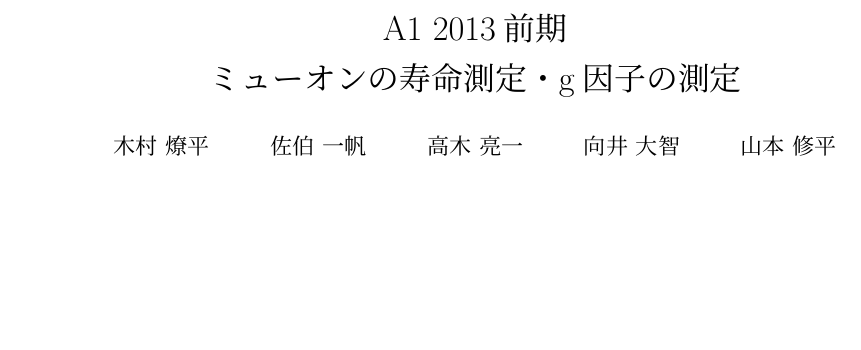
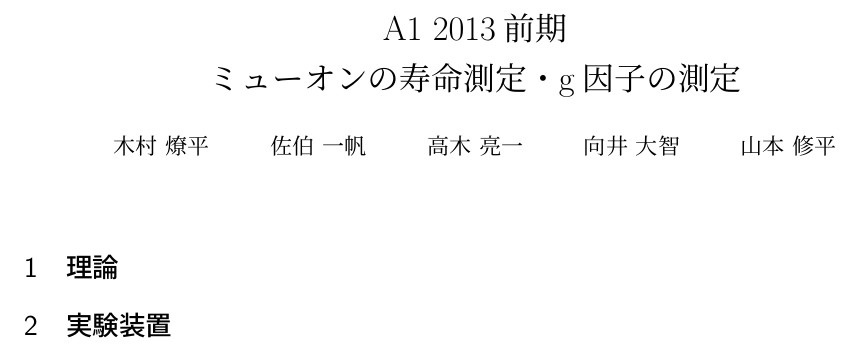
Before and after one commit to ryoichi0803/A1, a LaTeX document (report/report.tex): part of the page, cut so that both start at the same text, the shorter picture padded with empty space. Compiled offline with pLaTeX and dvipdfmx.

Commit message:
テストで見出しを追加

```diff
--- a/report/report.tex
+++ b/report/report.tex
@@ -8,4 +8,6 @@
 \maketitle
 \thispagestyle{empty}
 
+\section{理論}
+\section{実験装置}
 \end{document}
```
